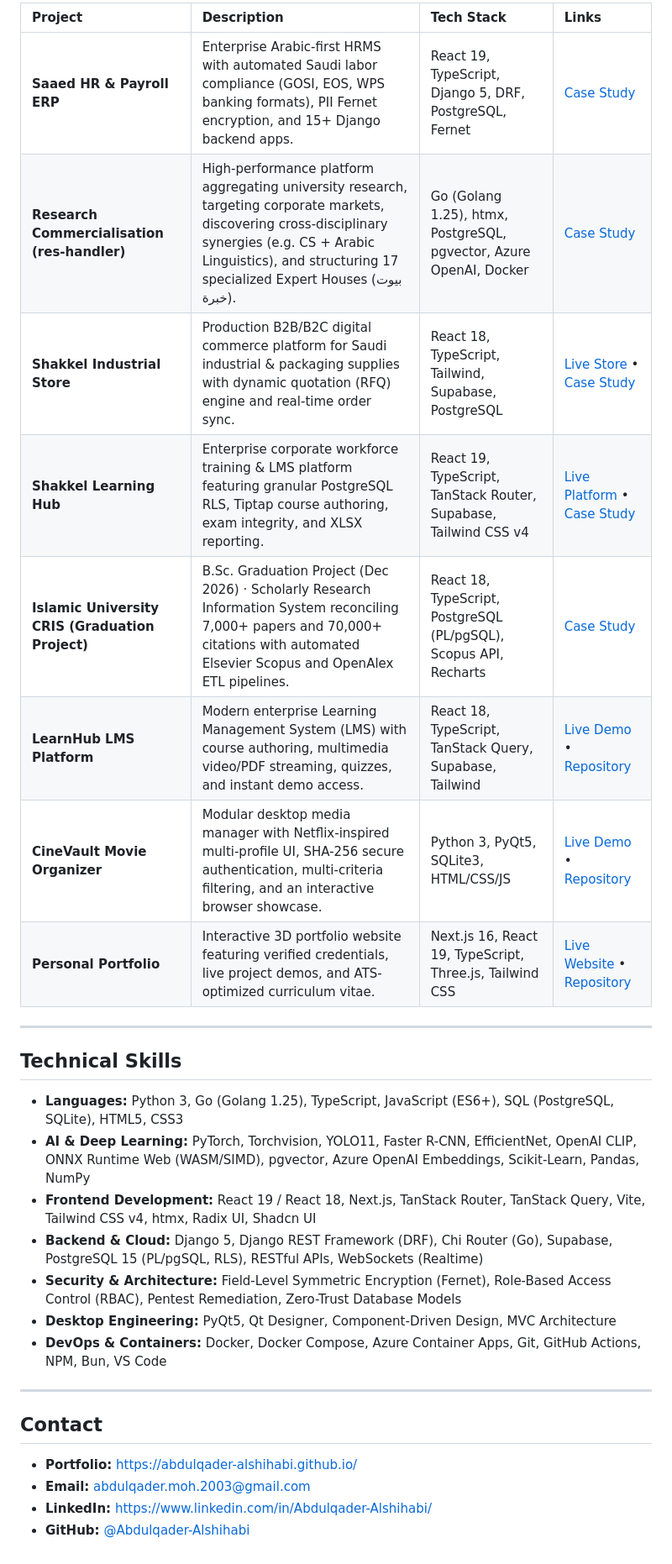
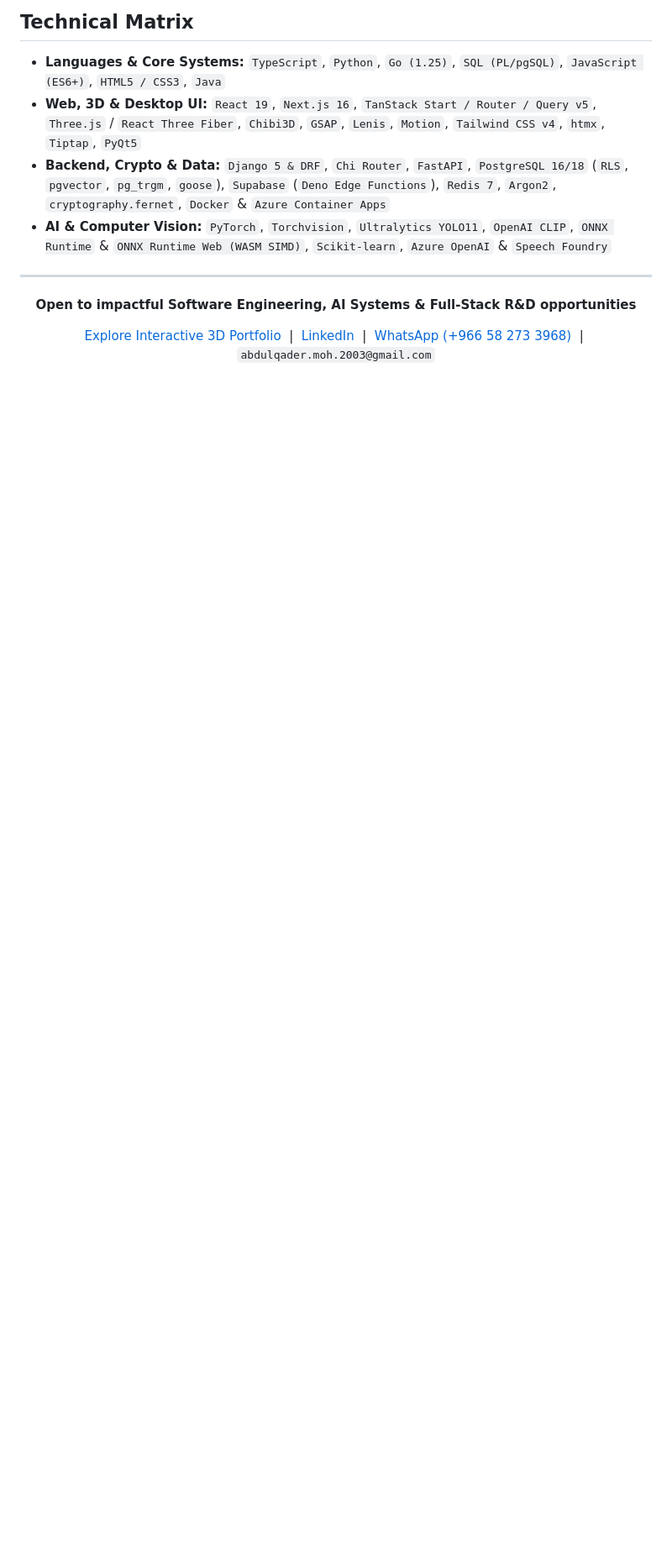
Before and after one commit to Abdulqader-Alshihabi/Abdulqader-Alshihabi, a Markdown page: README.md, the part around one of its changes. Shown at 84% size. GitHub-like rendering; blank space fills up the shorter version.

```diff
--- a/README.md
+++ b/README.md
@@ -34,32 +64,17 @@ Software & AI Engineer and Computer Science Student at the Islamic University of
 
-| Project | Description | Tech Stack | Links |
-| :--- | :--- | :--- | :--- |
-| **Saaed HR & Payroll ERP** | Enterprise Arabic-first HRMS with automated Saudi labor compliance (GOSI, EOS, WPS banking formats), PII Fernet encryption, and 15+ Django backend apps. | React 19, TypeScript, Django 5, DRF, PostgreSQL, Fernet | [Case Study](https://github.com/Abdulqader-Alshihabi/Sync-ERP-HR) |
-| **Research Commercialisation (res-handler)** | High-performance platform aggregating university research, targeting corporate markets, discovering cross-disciplinary synergies (e.g. CS + Arabic Linguistics), and structuring 17 specialized Expert Houses (بيوت خبرة). | Go (Golang 1.25), htmx, PostgreSQL, pgvector, Azure OpenAI, Docker | [Case Study](https://github.com/Abdulqader-Alshihabi/res-handler) |
-| **Shakkel Industrial Store** | Production B2B/B2C digital commerce platform for Saudi industrial & packaging supplies with dynamic quotation (RFQ) engine and real-time order sync. | React 18, TypeScript, Tailwind, Supabase, PostgreSQL | [Live Store](https://shakkel.store/) • [Case Study](https://github.com/Abdulqader-Alshihabi/Industrial_Shakkel) |
-| **Shakkel Learning Hub** | Enterprise corporate workforce training & LMS platform featuring granular PostgreSQL RLS, Tiptap course authoring, exam integrity, and XLSX reporting. | React 19, TypeScript, TanStack Router, Supabase, Tailwind CSS v4 | [Live Platform](https://learn.shakkel.store/) • [Case Study](https://github.com/Abdulqader-Alshihabi/shakkel-learn) |
-| **Islamic University CRIS (Graduation Project)** | B.Sc. Graduation Project (Dec 2026) · Scholarly Research Information System reconciling 7,000+ papers and 70,000+ citations with automated Elsevier Scopus and OpenAlex ETL pipelines. | React 18, TypeScript, PostgreSQL (PL/pgSQL), Scopus API, Recharts | [Case Study](https://github.com/Abdulqader-Alshihabi/Islamic-University-CRIS) |
-| **LearnHub LMS Platform** | Modern enterprise Learning Management System (LMS) with course authoring, multimedia video/PDF streaming, quizzes, and instant demo access. | React 18, TypeScript, TanStack Query, Supabase, Tailwind | [Live Demo](https://abdulqader-alshihabi.github.io/LearningHub/) • [Repository](https://github.com/Abdulqader-Alshihabi/LearningHub) |
-| **CineVault Movie Organizer** | Modular desktop media manager with Netflix-inspired multi-profile UI, SHA-256 secure authentication, multi-criteria filtering, and an interactive browser showcase. | Python 3, PyQt5, SQLite3, HTML/CSS/JS | [Live Demo](https://abdulqader-alshihabi.github.io/Movie-Organizer-Desktop-App/) • [Repository](https://github.com/Abdulqader-Alshihabi/Movie-Organizer-Desktop-App) |
-| **Personal Portfolio** | Interactive 3D portfolio website featuring verified credentials, live project demos, and ATS-optimized curriculum vitae. | Next.js 16, React 19, TypeScript, Three.js, Tailwind CSS | [Live Website](https://abdulqader-alshihabi.github.io/) • [Repository](https://github.com/Abdulqader-Alshihabi/Abdulqader-Alshihabi.github.io) |
+## Technical Matrix
+
+- **Languages & Core Systems:** `TypeScript`, `Python`, `Go (1.25)`, `SQL (PL/pgSQL)`, `JavaScript (ES6+)`, `HTML5 / CSS3`, `Java`
+- **Web, 3D & Desktop UI:** `React 19`, `Next.js 16`, `TanStack Start / Router / Query v5`, `Three.js` / `React Three Fiber`, `Chibi3D`, `GSAP`, `Lenis`, `Motion`, `Tailwind CSS v4`, `htmx`, `Tiptap`, `PyQt5`
+- **Backend, Crypto & Data:** `Django 5 & DRF`, `Chi Router`, `FastAPI`, `PostgreSQL 16/18` (`RLS`, `pgvector`, `pg_trgm`, `goose`), `Supabase` (`Deno Edge Functions`), `Redis 7`, `Argon2`, `cryptography.fernet`, `Docker` & `Azure Container Apps`
+- **AI & Computer Vision:** `PyTorch`, `Torchvision`, `Ultralytics YOLO11`, `OpenAI CLIP`, `ONNX Runtime` & `ONNX Runtime Web (WASM SIMD)`, `Scikit-learn`, `Azure OpenAI` & `Speech Foundry`
 
 ---
 
-## Technical Skills
+<div align="center">
 
-- **Languages:** Python 3, Go (Golang 1.25), TypeScript, JavaScript (ES6+), SQL (PostgreSQL, SQLite), HTML5, CSS3
-- **AI & Deep Learning:** PyTorch, Torchvision, YOLO11, Faster R-CNN, EfficientNet, OpenAI CLIP, ONNX Runtime Web (WASM/SIMD), pgvector, Azure OpenAI Embeddings, Scikit-Learn, Pandas, NumPy
-- **Frontend Development:** React 19 / React 18, Next.js, TanStack Router, TanStack Query, Vite, Tailwind CSS v4, htmx, Radix UI, Shadcn UI
-- **Backend & Cloud:** Django 5, Django REST Framework (DRF), Chi Router (Go), Supabase, PostgreSQL 15 (PL/pgSQL, RLS), RESTful APIs, WebSockets (Realtime)
-- **Security & Architecture:** Field-Level Symmetric Encryption (Fernet), Role-Based Access Control (RBAC), Pentest Remediation, Zero-Trust Database Models
-- **Desktop Engineering:** PyQt5, Qt Designer, Component-Driven Design, MVC Architecture
-- **DevOps & Containers:** Docker, Docker Compose, Azure Container Apps, Git, GitHub Actions, NPM, Bun, VS Code
+**Open to impactful Software Engineering, AI Systems & Full-Stack R&D opportunities**
 
----
+[Explore Interactive 3D Portfolio](https://abdulqader-alshihabi.github.io/) &nbsp;|&nbsp; [LinkedIn](https://www.linkedin.com/in/abdulqader-alshihabi-859b19260) &nbsp;|&nbsp; [WhatsApp (+966 58 273 3968)](https://wa.me/966582733968) &nbsp;|&nbsp; `abdulqader.moh.2003@gmail.com`
 
-## Contact
-
-- **Portfolio:** [https://abdulqader-alshihabi.github.io/](https://abdulqader-alshihabi.github.io/)
-- **Email:** [abdulqader.moh.2003@gmail.com](mailto:abdulqader.moh.2003@gmail.com)
-- **LinkedIn:** [https://www.linkedin.com/in/Abdulqader-Alshihabi/](https://www.linkedin.com/in/Abdulqader-Alshihabi/)
-- **GitHub:** [@Abdulqader-Alshihabi](https://github.com/Abdulqader-Alshihabi)
+</div>
```
Also changed, not shown: other parts of README.md (+48 -18 lines), assets/diagrams/profile-1-identity-banner.png (added), assets/diagrams/profile-2-systems-constellation.png (added), assets/diagrams/profile-3-core-stack-philosophy.png (added).
